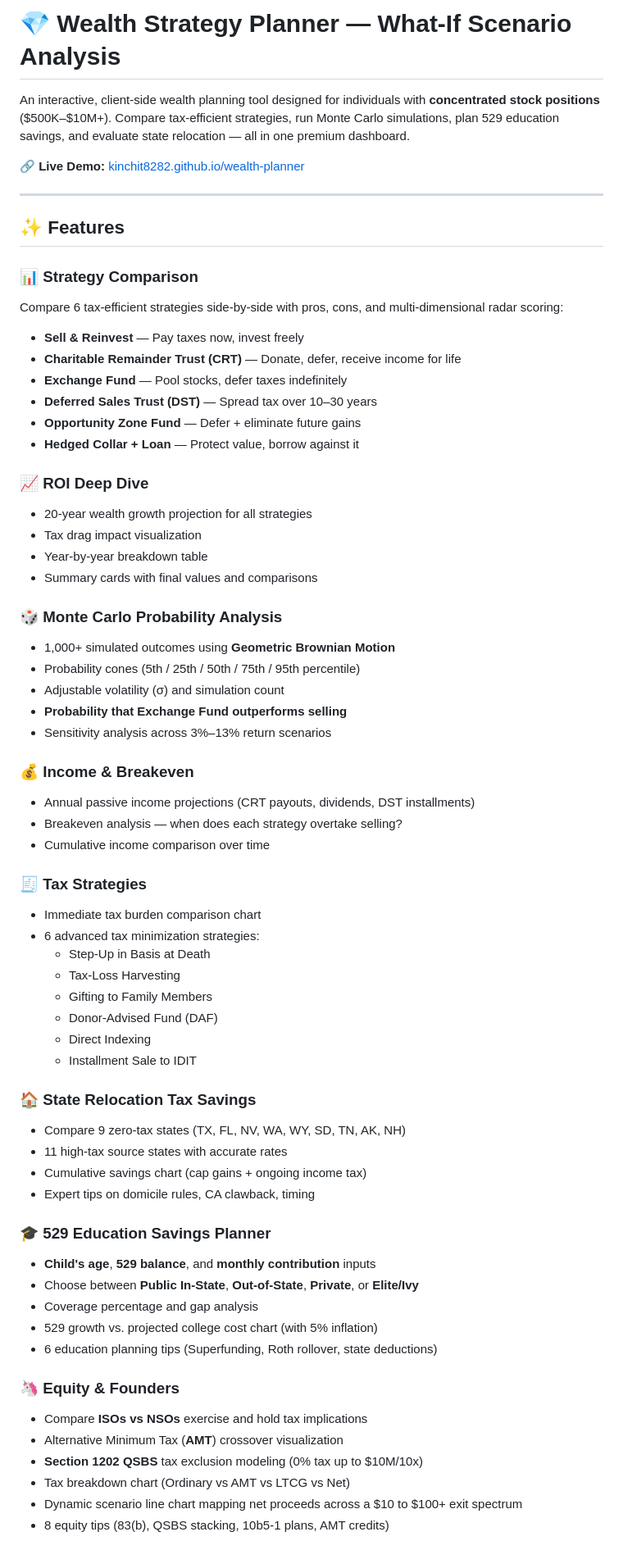
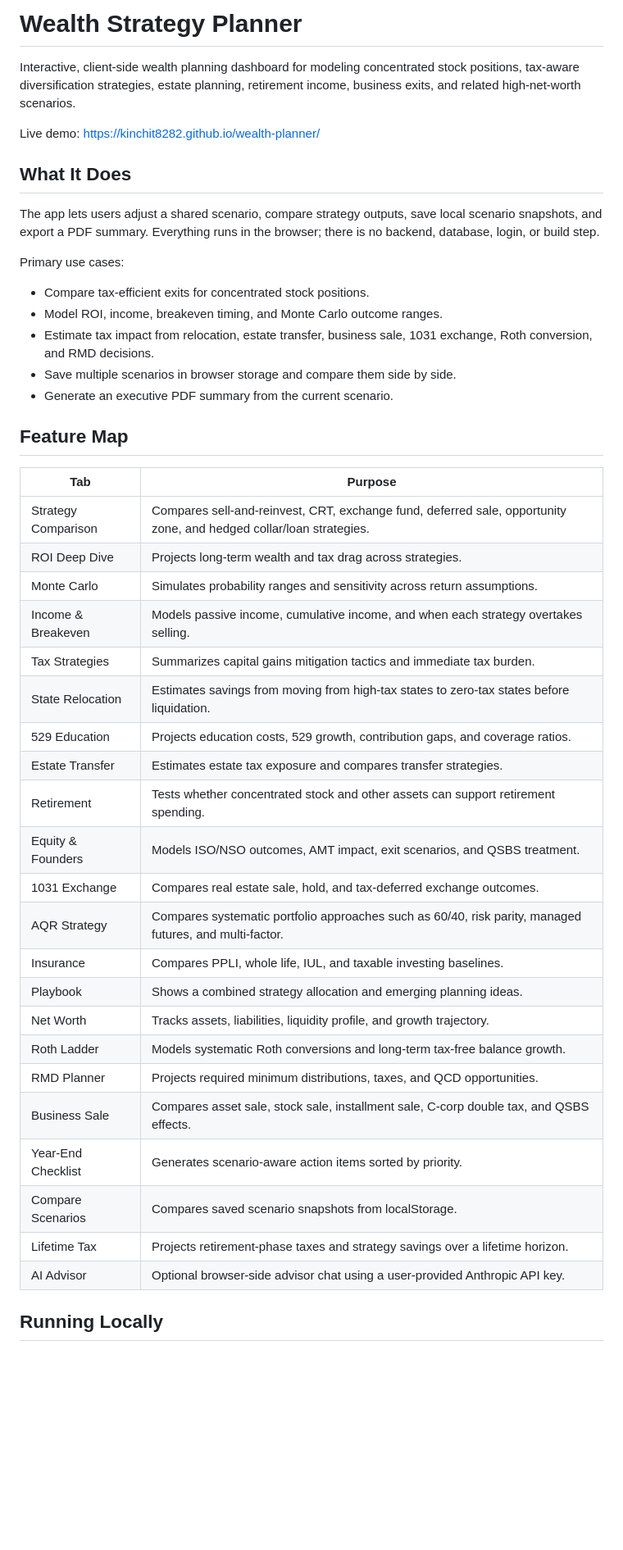
Before and after one commit to Kin8282/wealth-planner, a Markdown page: README.md, the part around one of its changes. Shown at 82% size. Drawn GitHub-style; blank space fills up the shorter version.

Commit message:
docs: improve project documentation

```diff
--- a/README.md
+++ b/README.md
@@ -1,68 +1,47 @@
-# 💎 Wealth Strategy Planner — What-If Scenario Analysis
+# Wealth Strategy Planner
 
-An interactive, client-side wealth planning tool designed for individuals with **concentrated stock positions** ($500K–$10M+). Compare tax-efficient strategies, run Monte Carlo simulations, plan 529 education savings, and evaluate state relocation — all in one premium dashboard.
+Interactive, client-side wealth planning dashboard for modeling concentrated stock positions, tax-aware diversification strategies, estate planning, retirement income, business exits, and related high-net-worth scenarios.
 
-🔗 **Live Demo:** [kinchit8282.github.io/wealth-planner](https://kinchit8282.github.io/wealth-planner/)
+Live demo: https://kinchit8282.github.io/wealth-planner/
 
----
+## What It Does
 
-## ✨ Features
+The app lets users adjust a shared scenario, compare strategy outputs, save local scenario snapshots, and export a PDF summary. Everything runs in the browser; there is no backend, database, login, or build step.
 
-### 📊 Strategy Comparison
-Compare 6 tax-efficient strategies side-by-side with pros, cons, and multi-dimensional radar scoring:
-- **Sell & Reinvest** — Pay taxes now, invest freely
-- **Charitable Remainder Trust (CRT)** — Donate, defer, receive income for life
-- **Exchange Fund** — Pool stocks, defer taxes indefinitely
-- **Deferred Sales Trust (DST)** — Spread tax over 10–30 years
-- **Opportunity Zone Fund** — Defer + eliminate future gains
-- **Hedged Collar + Loan** — Protect value, borrow against it
+Primary use cases:
 
-### 📈 ROI Deep Dive
-- 20-year wealth growth projection for all strategies
-- Tax drag impact visualization
-- Year-by-year breakdown table
-- Summary cards with final values and comparisons
+- Compare tax-efficient exits for concentrated stock positions.
+- Model ROI, income, breakeven timing, and Monte Carlo outcome ranges.
+- Estimate tax impact from relocation, estate transfer, business sale, 1031 exchange, Roth conversion, and RMD decisions.
+- Save multiple scenarios in browser storage and compare them side by side.
+- Generate an executive PDF summary from the current scenario.
 
-### 🎲 Monte Carlo Probability Analysis
-- 1,000+ simulated outcomes using **Geometric Brownian Motion**
-- Probability cones (5th / 25th / 50th / 75th / 95th percentile)
-- Adjustable volatility (σ) and simulation count
-- **Probability that Exchange Fund outperforms selling**
-- Sensitivity analysis across 3%–13% return scenarios
+## Feature Map
 
-### 💰 Income & Breakeven
-- Annual passive income projections (CRT payouts, dividends, DST installments)
-- Breakeven analysis — when does each strategy overtake selling?
-- Cumulative income comparison over time
+| Tab | Purpose |
+| --- | --- |
+| Strategy Comparison | Compares sell-and-reinvest, CRT, exchange fund, deferred sale, opportunity zone, and hedged collar/loan strategies. |
+| ROI Deep Dive | Projects long-term wealth and tax drag across strategies. |
+| Monte Carlo | Simulates probability ranges and sensitivity across return assumptions. |
+| Income & Breakeven | Models passive income, cumulative income, and when each strategy overtakes selling. |
+| Tax Strategies | Summarizes capital gains mitigation tactics and immediate tax burden. |
+| State Relocation | Estimates savings from moving from high-tax states to zero-tax states before liquidation. |
+| 529 Education | Projects education costs, 529 growth, contribution gaps, and coverage ratios. |
+| Estate Transfer | Estimates estate tax exposure and compares transfer strategies. |
+| Retirement | Tests whether concentrated stock and other assets can support retirement spending. |
+| Equity & Founders | Models ISO/NSO outcomes, AMT impact, exit scenarios, and QSBS treatment. |
+| 1031 Exchange | Compares real estate sale, hold, and tax-deferred exchange outcomes. |
+| AQR Strategy | Compares systematic portfolio approaches such as 60/40, risk parity, managed futures, and multi-factor. |
+| Insurance | Compares PPLI, whole life, IUL, and taxable investing baselines. |
+| Playbook | Shows a combined strategy allocation and emerging planning ideas. |
+| Net Worth | Tracks assets, liabilities, liquidity profile, and growth trajectory. |
+| Roth Ladder | Models systematic Roth conversions and long-term tax-free balance growth. |
+| RMD Planner | Projects required minimum distributions, taxes, and QCD opportunities. |
+| Business Sale | Compares asset sale, stock sale, installment sale, C-corp double tax, and QSBS effects. |
+| Year-End Checklist | Generates scenario-aware action items sorted by priority. |
+| Compare Scenarios | Compares saved scenario snapshots from localStorage. |
+| Lifetime Tax | Projects retirement-phase taxes and strategy savings over a lifetime horizon. |
+| AI Advisor | Optional browser-side advisor chat using a user-provided Anthropic API key. |
 
-### 🧾 Tax Strategies
-- Immediate tax burden comparison chart
-- 6 advanced tax minimization strategies:
-  - Step-Up in Basis at Death
-  - Tax-Loss Harvesting
-  - Gifting to Family Members
-  - Donor-Advised Fund (DAF)
-  - Direct Indexing
-  - Installment Sale to IDIT
+## Running Locally
 
-### 🏠 State Relocation Tax Savings
-- Compare 9 zero-tax states (TX, FL, NV, WA, WY, SD, TN, AK, NH)
-- 11 high-tax source states with accurate rates
-- Cumulative savings chart (cap gains + ongoing income tax)
-- Expert tips on domicile rules, CA clawback, timing
-
-### 🎓 529 Education Savings Planner
-- **Child's age**, **529 balance**, and **monthly contribution** inputs
-- Choose between **Public In-State**, **Out-of-State**, **Private**, or **Elite/Ivy**
-- Coverage percentage and gap analysis
-- 529 growth vs. projected college cost chart (with 5% inflation)
-- 6 education planning tips (Superfunding, Roth rollover, state deductions)
-
-### 🦄 Equity & Founders
-- Compare **ISOs vs NSOs** exercise and hold tax implications
-- Alternative Minimum Tax (**AMT**) crossover visualization
-- **Section 1202 QSBS** tax exclusion modeling (0% tax up to $10M/10x)
-- Tax breakdown chart (Ordinary vs AMT vs LTCG vs Net)
-- Dynamic scenario line chart mapping net proceeds across a $10 to $100+ exit spectrum
-- 8 equity tips (83(b), QSBS stacking, 10b5-1 plans, AMT credits)
-
```
Also changed, not shown: other parts of README.md (+65 -51 lines), docs/assumptions.md (added, +44 -0 lines), docs/development.md (added, +69 -0 lines).
